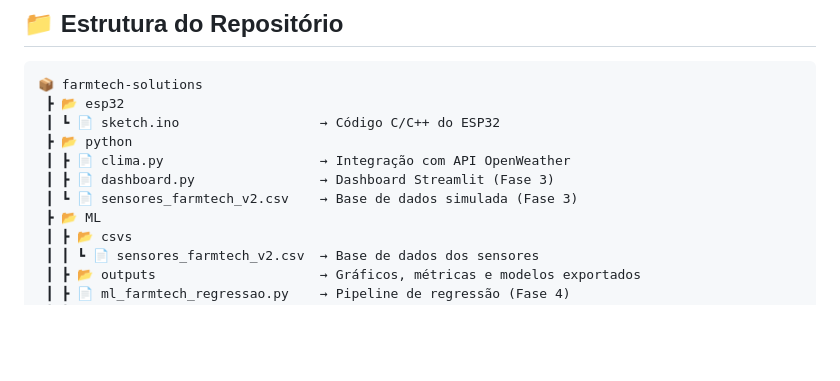
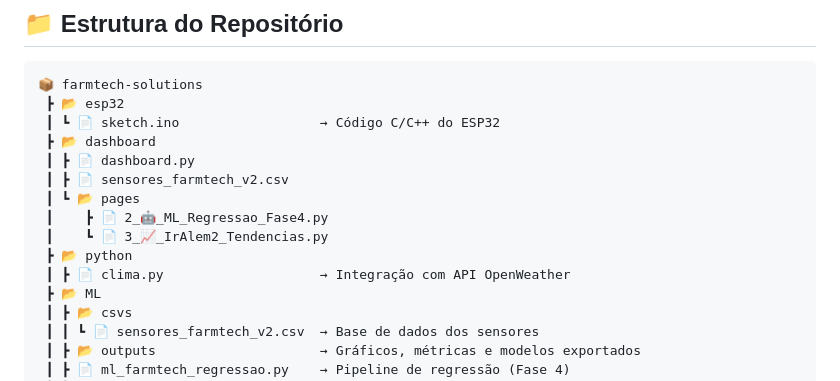
Before and after one commit to KevinSS456/farmtech-solutions-2.0, a Markdown page: README.md, the part around the change. Drawn GitHub-style; blank space fills up the shorter version.

```diff
--- a/README.md
+++ b/README.md
@@ -436,10 +436,14 @@ Base com **200 registros simulados** ao longo de janeiro de 2025:
 📦 farmtech-solutions
  ┣ 📂 esp32
  ┃ ┗ 📄 sketch.ino                  → Código C/C++ do ESP32
+ ┣ 📂 dashboard
+ ┃ ┣ 📄 dashboard.py
+ ┃ ┣ 📄 sensores_farmtech_v2.csv
+ ┃ ┗ 📂 pages
+ ┃    ┣ 📄 2_🤖_ML_Regressao_Fase4.py
+ ┃    ┗ 📄 3_📈_IrAlem2_Tendencias.py
  ┣ 📂 python
  ┃ ┣ 📄 clima.py                    → Integração com API OpenWeather
- ┃ ┣ 📄 dashboard.py                → Dashboard Streamlit (Fase 3)
- ┃ ┗ 📄 sensores_farmtech_v2.csv    → Base de dados simulada (Fase 3)
  ┣ 📂 ML
  ┃ ┣ 📂 csvs
  ┃ ┃ ┗ 📄 sensores_farmtech_v2.csv  → Base de dados dos sensores
```
